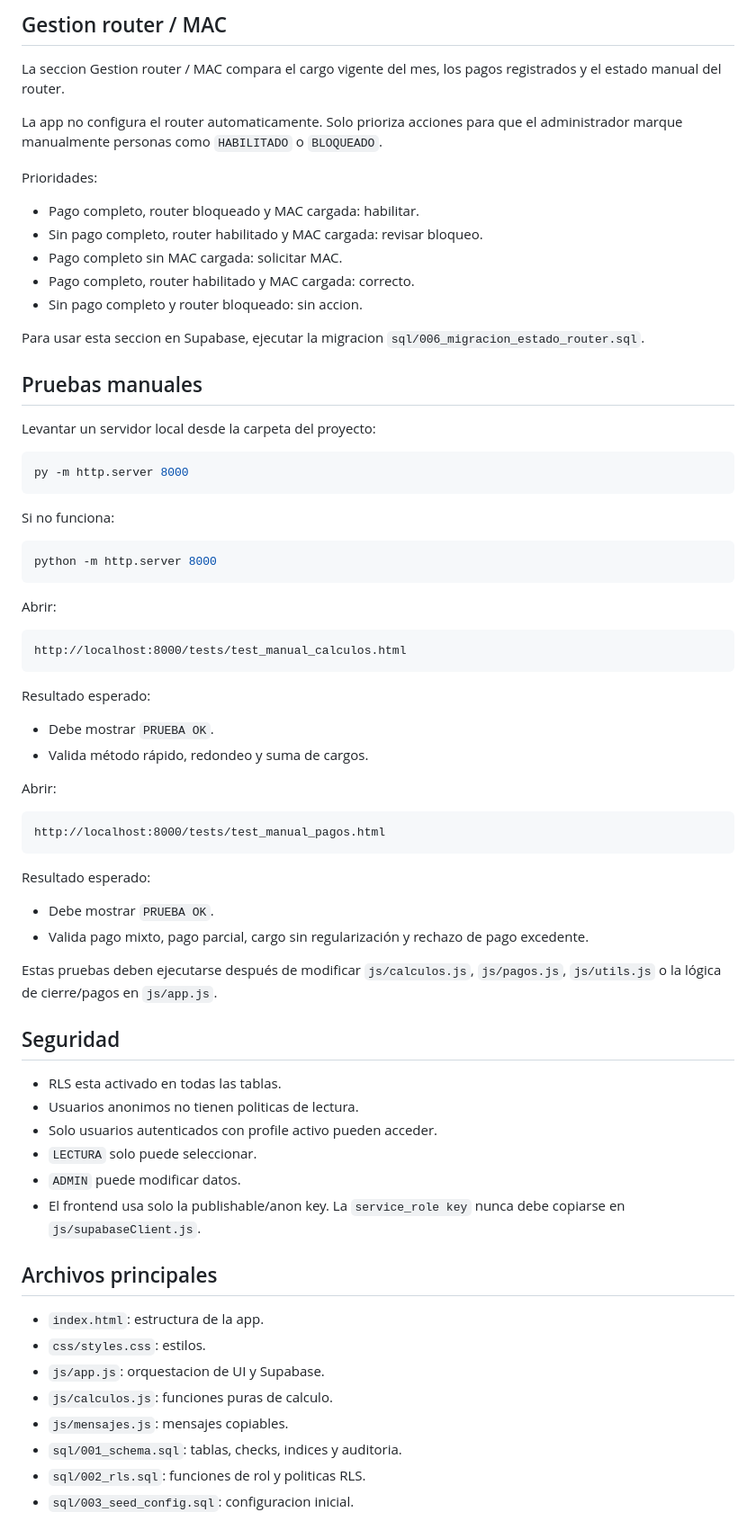
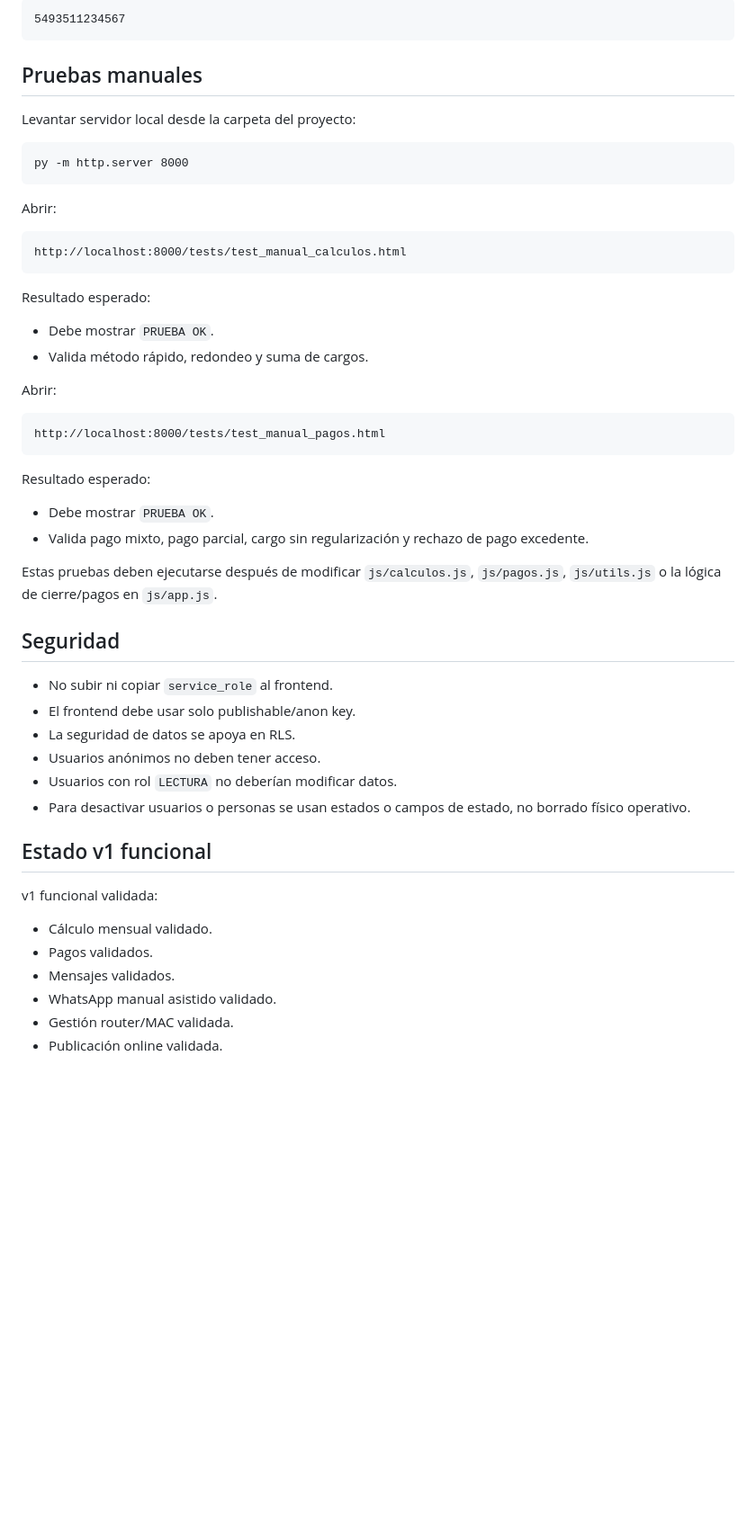
Before and after one commit to nanoijurra/starlink-admin, a Markdown page: README.md, the part around one of its changes. Shown at 90% size. Rendered like a GitHub page; blank space fills up the shorter version.

````diff
--- a/README.md
+++ b/README.md
@@ -100,32 +154,14 @@ Los telefonos deben cargarse en formato internacional, sin simbolos. Ejemplo par
 
-## Gestion router / MAC
-
-La seccion Gestion router / MAC compara el cargo vigente del mes, los pagos registrados y el estado manual del router.
-
-La app no configura el router automaticamente. Solo prioriza acciones para que el administrador marque manualmente personas como `HABILITADO` o `BLOQUEADO`.
-
-Prioridades:
-
-- Pago completo, router bloqueado y MAC cargada: habilitar.
-- Sin pago completo, router habilitado y MAC cargada: revisar bloqueo.
-- Pago completo sin MAC cargada: solicitar MAC.
-- Pago completo, router habilitado y MAC cargada: correcto.
-- Sin pago completo y router bloqueado: sin accion.
-
-Para usar esta seccion en Supabase, ejecutar la migracion `sql/006_migracion_estado_router.sql`.
+```text
+5493511234567
+```
 
 ## Pruebas manuales
 
-Levantar un servidor local desde la carpeta del proyecto:
+Levantar servidor local desde la carpeta del proyecto:
 
-```bash
+```cmd
 py -m http.server 8000
-```
-
-Si no funciona:
-
-```bash
-python -m http.server 8000
 ```
 
 Abrir:
@@ -136,8 +172,8 @@ http://localhost:8000/tests/test_manual_calculos.html
 
 Resultado esperado:
 
-* Debe mostrar `PRUEBA OK`.
-* Valida método rápido, redondeo y suma de cargos.
+- Debe mostrar `PRUEBA OK`.
+- Valida método rápido, redondeo y suma de cargos.
 
 Abrir:
 
@@ -147,27 +183,27 @@ http://localhost:8000/tests/test_manual_pagos.html
 
 Resultado esperado:
 
-* Debe mostrar `PRUEBA OK`.
-* Valida pago mixto, pago parcial, cargo sin regularización y rechazo de pago excedente.
+- Debe mostrar `PRUEBA OK`.
+- Valida pago mixto, pago parcial, cargo sin regularización y rechazo de pago excedente.
 
 Estas pruebas deben ejecutarse después de modificar `js/calculos.js`, `js/pagos.js`, `js/utils.js` o la lógica de cierre/pagos en `js/app.js`.
 
 ## Seguridad
 
-- RLS esta activado en todas las tablas.
-- Usuarios anonimos no tienen politicas de lectura.
-- Solo usuarios autenticados con profile activo pueden acceder.
-- `LECTURA` solo puede seleccionar.
-- `ADMIN` puede modificar datos.
-- El frontend usa solo la publishable/anon key. La `service_role key` nunca debe copiarse en `js/supabaseClient.js`.
+- No subir ni copiar `service_role` al frontend.
+- El frontend debe usar solo publishable/anon key.
+- La seguridad de datos se apoya en RLS.
+- Usuarios anónimos no deben tener acceso.
+- Usuarios con rol `LECTURA` no deberían modificar datos.
+- Para desactivar usuarios o personas se usan estados o campos de estado, no borrado físico operativo.
 
-## Archivos principales
+## Estado v1 funcional
 
-- `index.html`: estructura de la app.
-- `css/styles.css`: estilos.
-- `js/app.js`: orquestacion de UI y Supabase.
-- `js/calculos.js`: funciones puras de calculo.
-- `js/mensajes.js`: mensajes copiables.
-- `sql/001_schema.sql`: tablas, checks, indices y auditoria.
-- `sql/002_rls.sql`: funciones de rol y politicas RLS.
-- `sql/003_seed_config.sql`: configuracion inicial.
+v1 funcional validada:
+
+- Cálculo mensual validado.
+- Pagos validados.
+- Mensajes validados.
+- WhatsApp manual asistido validado.
+- Gestión router/MAC validada.
+- Publicación online validada.
````
Also changed, not shown: other parts of README.md (+127 -73 lines).
